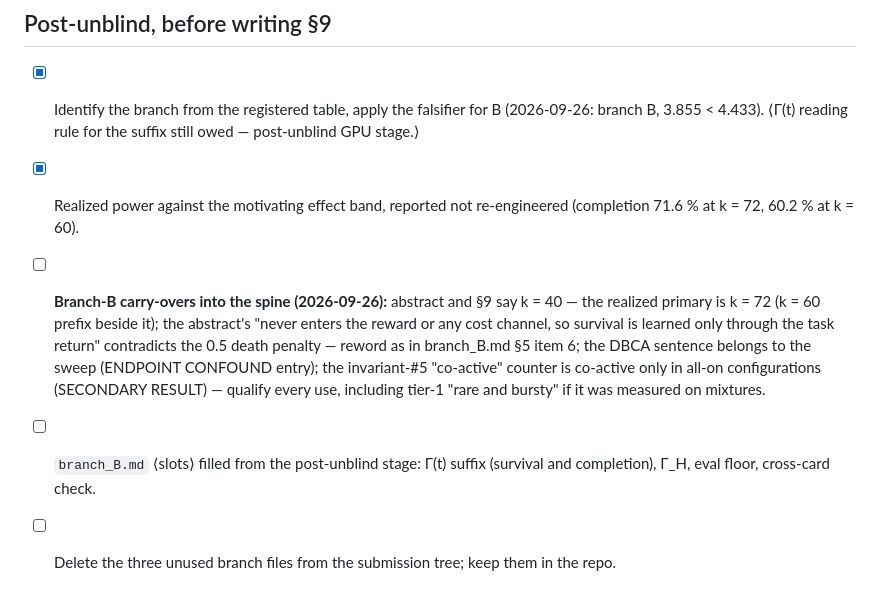
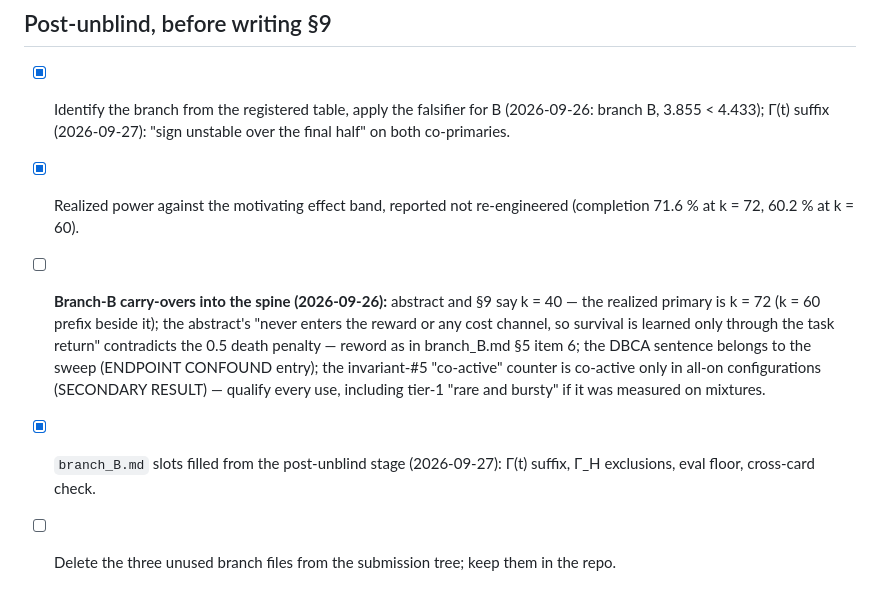
Before and after one commit to DirenDenizYildirim/Dynamic_env_swarm, a Markdown page: paper/99_pre_submission_checklist.md, the part around the change. Rendered like a GitHub page.

```diff
--- a/paper/99_pre_submission_checklist.md
+++ b/paper/99_pre_submission_checklist.md
@@ -80,8 +80,8 @@ how badly each one could hurt the submission.
 ## Post-unblind, before writing §9
 
 - [x] Identify the branch from the registered table, apply the falsifier
-      for B (2026-09-26: branch B, 3.855 < 4.433). ⟨Γ(t) reading rule for the
-      suffix still owed — post-unblind GPU stage.⟩
+      for B (2026-09-26: branch B, 3.855 < 4.433); Γ(t) suffix (2026-09-27):
+      "sign unstable over the final half" on both co-primaries.
 - [x] Realized power against the motivating effect band, reported not
       re-engineered (completion 71.6 % at k = 72, 60.2 % at k = 60).
 - [ ] **Branch-B carry-overs into the spine (2026-09-26):** abstract and §9
@@ -93,7 +93,7 @@ how badly each one could hurt the submission.
       counter is co-active only in all-on configurations (SECONDARY RESULT) —
       qualify every use, including tier-1 "rare and bursty" if it was
       measured on mixtures.
-- [ ] `branch_B.md` ⟨slots⟩ filled from the post-unblind stage: Γ(t) suffix
-      (survival and completion), Γ_H, eval floor, cross-card check.
+- [x] `branch_B.md` slots filled from the post-unblind stage (2026-09-27): Γ(t)
+      suffix, Γ_H exclusions, eval floor, cross-card check.
 - [ ] Delete the three unused branch files from the submission tree; keep
       them in the repo.
```
Also changed, not shown: paper/branch_B.md (+40 -15 lines).
